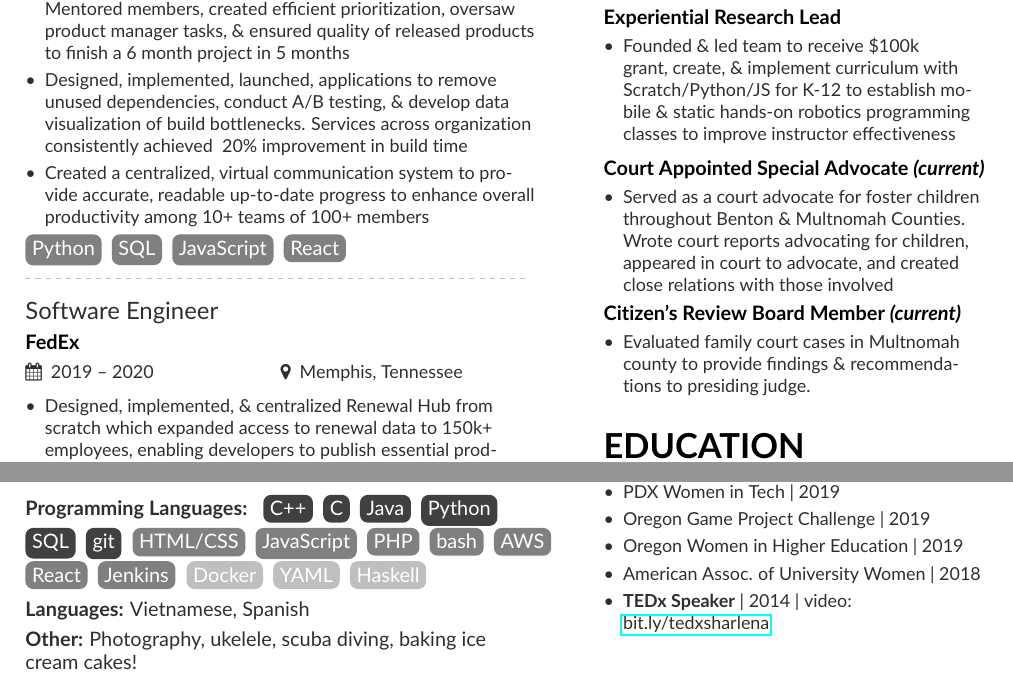
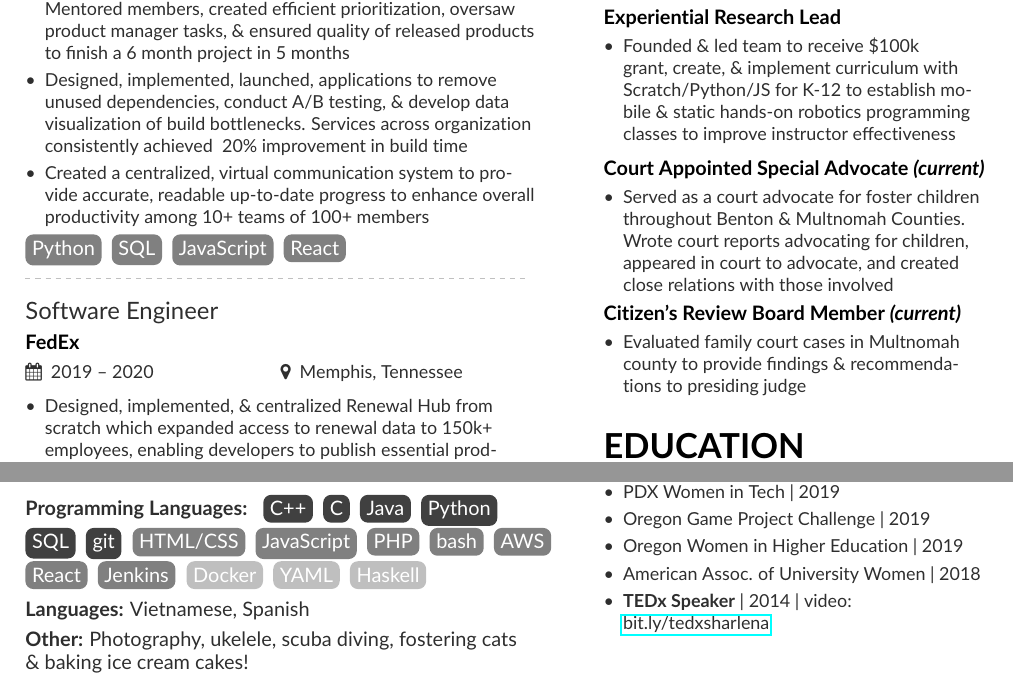
Before and after one commit to sharlenaluyen/resume, a LaTeX CV (source_code/sidebarleft.tex): two parts of the page, joined at a grey line, cut so that both start at the same text. Compiled offline with pdfLaTeX.

Commit message:
small syntax changes

```diff
--- a/source_code/sidebarleft.tex
+++ b/source_code/sidebarleft.tex
@@ -147,7 +147,7 @@
 
 %\noindent\textbf{Tools/Libraries:} Docker, Jenkins, Github, Linux, NumPy, Node.js
 
-\noindent\textbf{Other:} Photography, ukelele, scuba diving, baking ice cream cakes!
+\noindent\textbf{Other:} Photography, ukelele, scuba diving, fostering cats \& baking ice cream cakes!
 
 %\clearpage
 
```
Also changed, not shown: source_code/sidebarright.tex (+1 -1 lines), Luyen_Sharlena_Resume.pdf (added), Luyen__Sharlena_Resume.pdf (deleted), accommodations_request.pdf (added).
